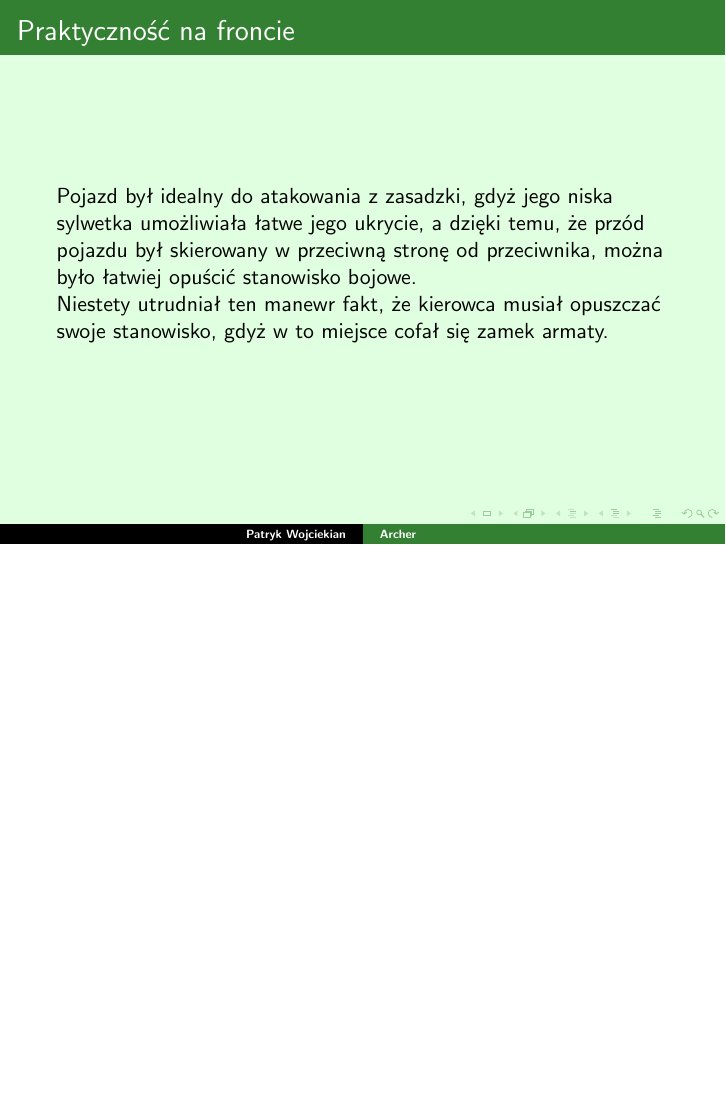
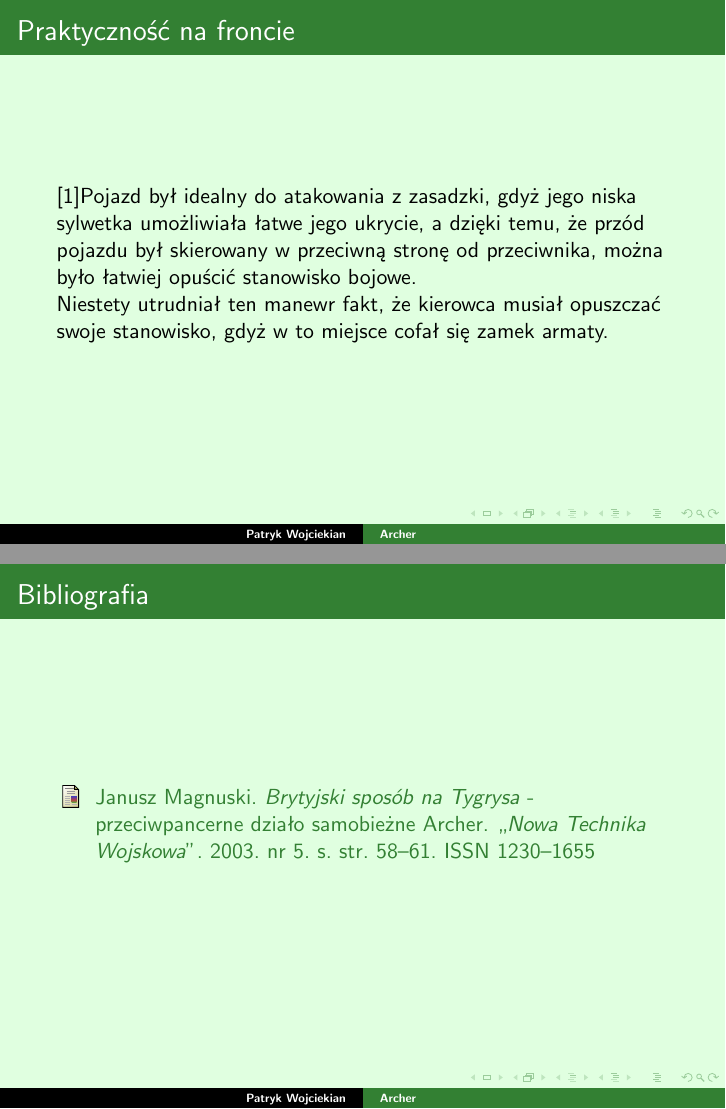
Before and after one commit to BlackShooter01/ProgUzytkowe, LaTeX slides (LaTeX Beamer/Prezentacja.tex): page 8 of 14 before the commit and pages 8 and 14 of 15 after it, the two joined at a grey line, the shorter picture padded with empty space. Compiled offline with pdfLaTeX.

Commit message:
Ostateczne zmiany

```diff
--- a/LaTeX Beamer/Prezentacja.tex
+++ b/LaTeX Beamer/Prezentacja.tex
@@ -61,7 +61,7 @@ Ostatecznie wyprodukowano 655 czołgów typu ,,Archer''.
 
 \begin{frame}
 \frametitle{Praktyczność na froncie}
-Pojazd był idealny do atakowania z zasadzki, gdyż jego niska sylwetka umożliwiała łatwe jego ukrycie, a dzięki temu, że przód pojazdu był skierowany w przeciwną stronę od przeciwnika, można było łatwiej opuścić stanowisko bojowe.
+\cite{Tank}Pojazd był idealny do atakowania z zasadzki, gdyż jego niska sylwetka umożliwiała łatwe jego ukrycie, a dzięki temu, że przód pojazdu był skierowany w przeciwną stronę od przeciwnika, można było łatwiej opuścić stanowisko bojowe.
 
 Niestety utrudniał ten manewr fakt, że kierowca musiał opuszczać swoje stanowisko, gdyż w to miejsce cofał się zamek armaty.
 \end{frame}
@@ -85,6 +85,12 @@ Po walce, z 44 Archerów zostały 4 sztuki, reszta została zniszczona.
 pl.wikipedia.org/wiki/Archer\_(niszczyciel\_czo\%C5\%82g\%C3\%B3w)
 \end{frame}
 \begin{frame}
+\frametitle{Bibliografia}
+\begin{thebibliography}{9}
+\bibitem{Tank} Janusz Magnuski. \textit{Brytyjski sposób na Tygrysa} - przeciwpancerne działo samobieżne Archer. ,,\textit{Nowa Technika Wojskowa}''. 2003. nr 5. s. str. 58--61. ISSN 1230--1655
+\end{thebibliography}
+\end{frame}
+\begin{frame}
 \begin{center}
 Dziękuję za uwagę.
 \end{center}
```
